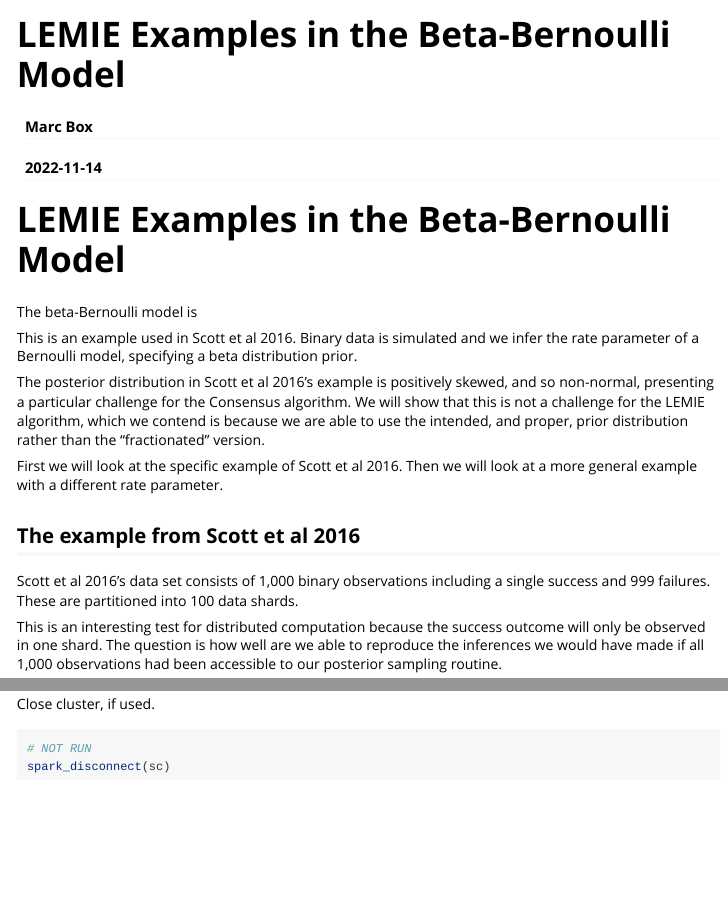
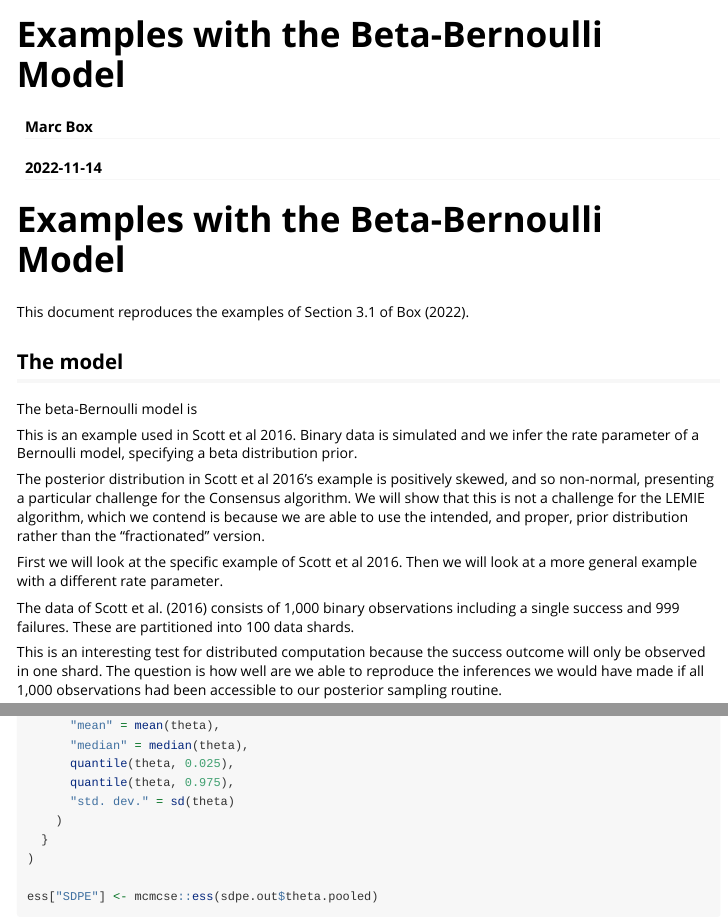
Before and after one commit to mabox-source/parallelbayes, an R Markdown document (vignettes/beta-bernoulli.Rmd): the page in a window 1100 px wide, from its top, and a second part further down, joined at a grey line. Rendered offline with R 4.5, knitr and Pandoc, with nearby package versions; code that draws random numbers runs with fixed seeds of ours; some code elsewhere in the file could not run offline; long lines of code are wrapped; common packages that the code uses without loading them are loaded.

Commit message:
Rename vignettes, add reference

````diff
--- a/vignettes/lemie-beta-bernoulli.Rmd
+++ b/vignettes/beta-bernoulli.Rmd
@@ -1,11 +1,11 @@
 ---
-title: "LEMIE Examples in the Beta-Bernoulli Model"
+title: "Examples with the Beta-Bernoulli Model"
 author: "Marc Box"
 date: "`r Sys.Date()`"
 output: rmarkdown::html_vignette
 bibliography: "references.bib"
 vignette: >
-  %\VignetteIndexEntry{LEMIE Examples in the Beta-Bernoulli Model}
+  %\VignetteIndexEntry{Examples with the Beta-Bernoulli Model}
   %\VignetteEngine{knitr::rmarkdown}
   %\VignetteEncoding{UTF-8}
 ---
@@ -17,7 +17,12 @@ knitr::opts_chunk$set(
 )
 ```
 
-# LEMIE Examples in the Beta-Bernoulli Model
+# Examples with the Beta-Bernoulli Model
+
+This document reproduces the examples of Section 3.1 of @box2022importance.
+
+
+## The model
 
 The beta-Bernoulli model is
 
@@ -34,9 +39,7 @@ distribution rather than the "fractionated" version.
 First we will look at the specific example of Scott et al 2016. Then we will
 look at a more general example with a different rate parameter.
 
-## The example from Scott et al 2016
-
-Scott et al 2016's data set consists of 1,000 binary observations including a
+The data of @scott2016bayes consists of 1,000 binary observations including a
 single success and 999 failures. These are partitioned into 100 data shards.
 
 This is an interesting test for distributed computation because the success
@@ -937 +938,0 @@ ess["SDPE"] <- mcmcse::ess(sdpe.out$theta.pooled)
-Close cluster, if used.
@@ -940,3 +939 @@ Close cluster, if used.
-# NOT RUN
-spark_disconnect(sc)
-```
+* <a id="">Scott, Steven L., Blocker, A.W., Bonassi, F.V., Chipman, H.A., George, E.I. and McCulloch, R.E., 2016. Bayes and big data: The consensus Monte Carlo algorithm. \emph{International Journal of Management Science and Engineering Management}, 11(2), pp.78-88.</a>
--- a/vignettes/references.bib
+++ b/vignettes/references.bib
@@ -84,0 +89,2 @@
+  year={2022}
+}
````
Also changed, not shown: vignettes/logistic-large.Rmd (renamed from vignettes/lemie-logistic-large.Rmd), vignettes/logistic-small.Rmd (renamed from vignettes/lemie-logistic-small.Rmd), vignettes/normal.Rmd (renamed from vignettes/lemie-normal.Rmd), vignettes/beta-bernoulli.Rmd (5 more changed lines), vignettes/references.bib (4 more changed lines).
